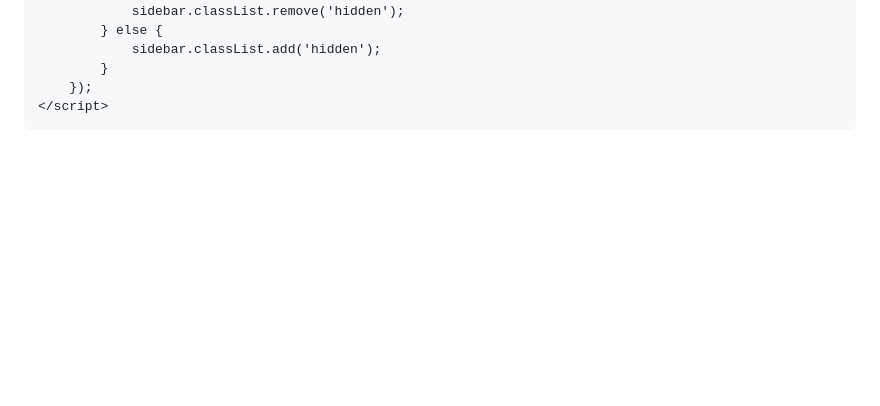
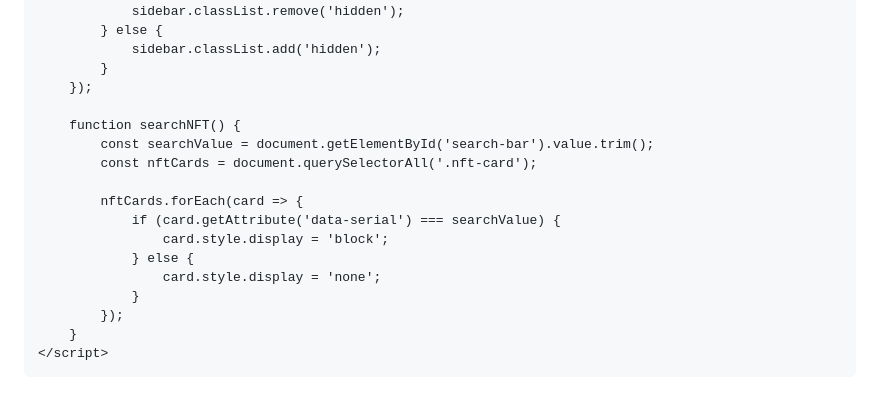
Before and after one commit to ReimagineTruth/reimaginetruth.github.io, a Markdown page: README.md, the part around one of its changes. GitHub-like rendering; blank space fills up the shorter version.

```diff
--- a/README.md
+++ b/README.md
@@ -106,6 +110,19 @@
                 sidebar.classList.add('hidden');
             }
         });
+
+        function searchNFT() {
+            const searchValue = document.getElementById('search-bar').value.trim();
+            const nftCards = document.querySelectorAll('.nft-card');
+
+            nftCards.forEach(card => {
+                if (card.getAttribute('data-serial') === searchValue) {
+                    card.style.display = 'block';
+                } else {
+                    card.style.display = 'none';
+                }
+            });
+        }
     </script>
 </body>
 </html>
```
Also changed, not shown: other parts of README.md (+9 -5 lines).
